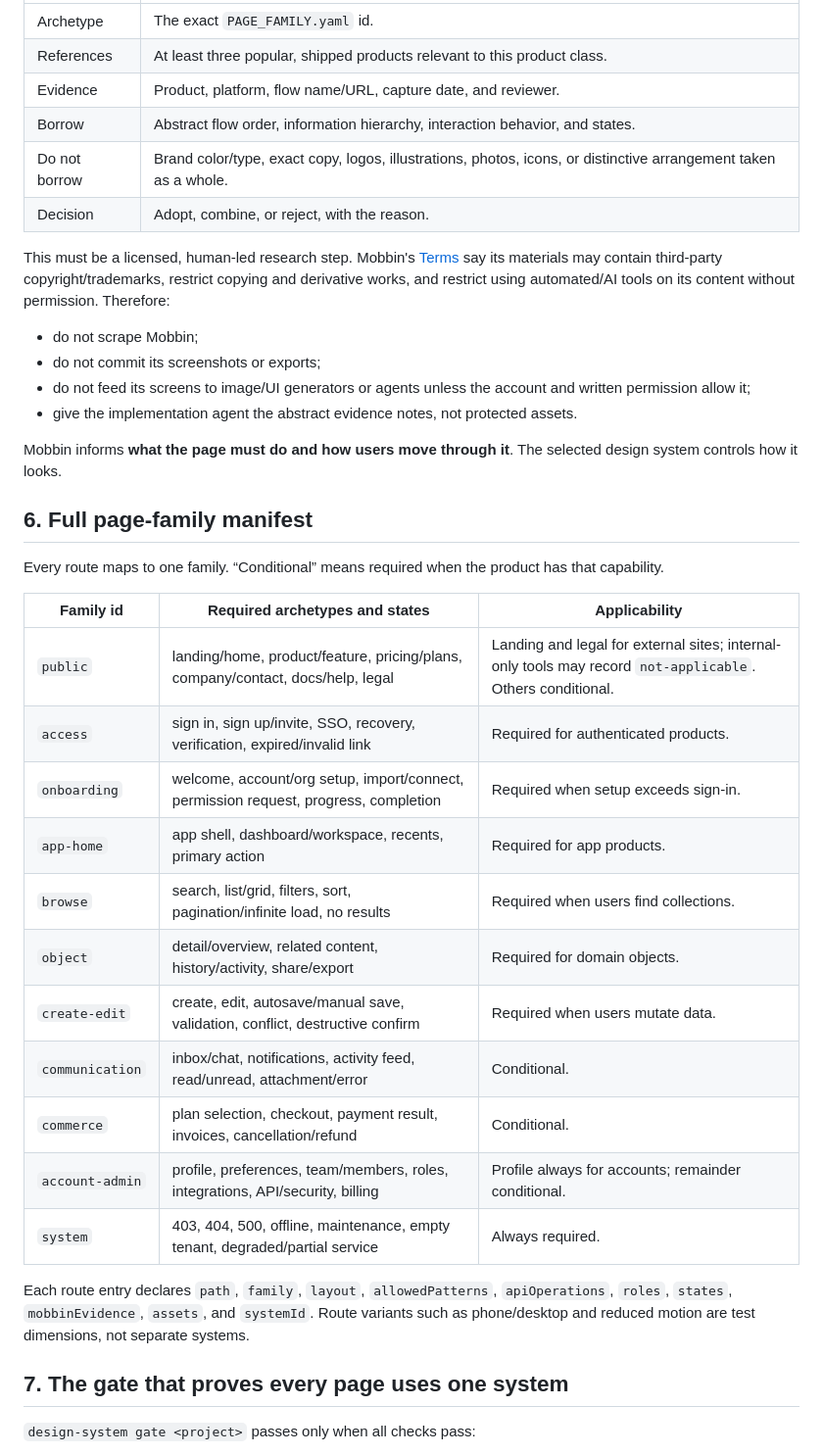
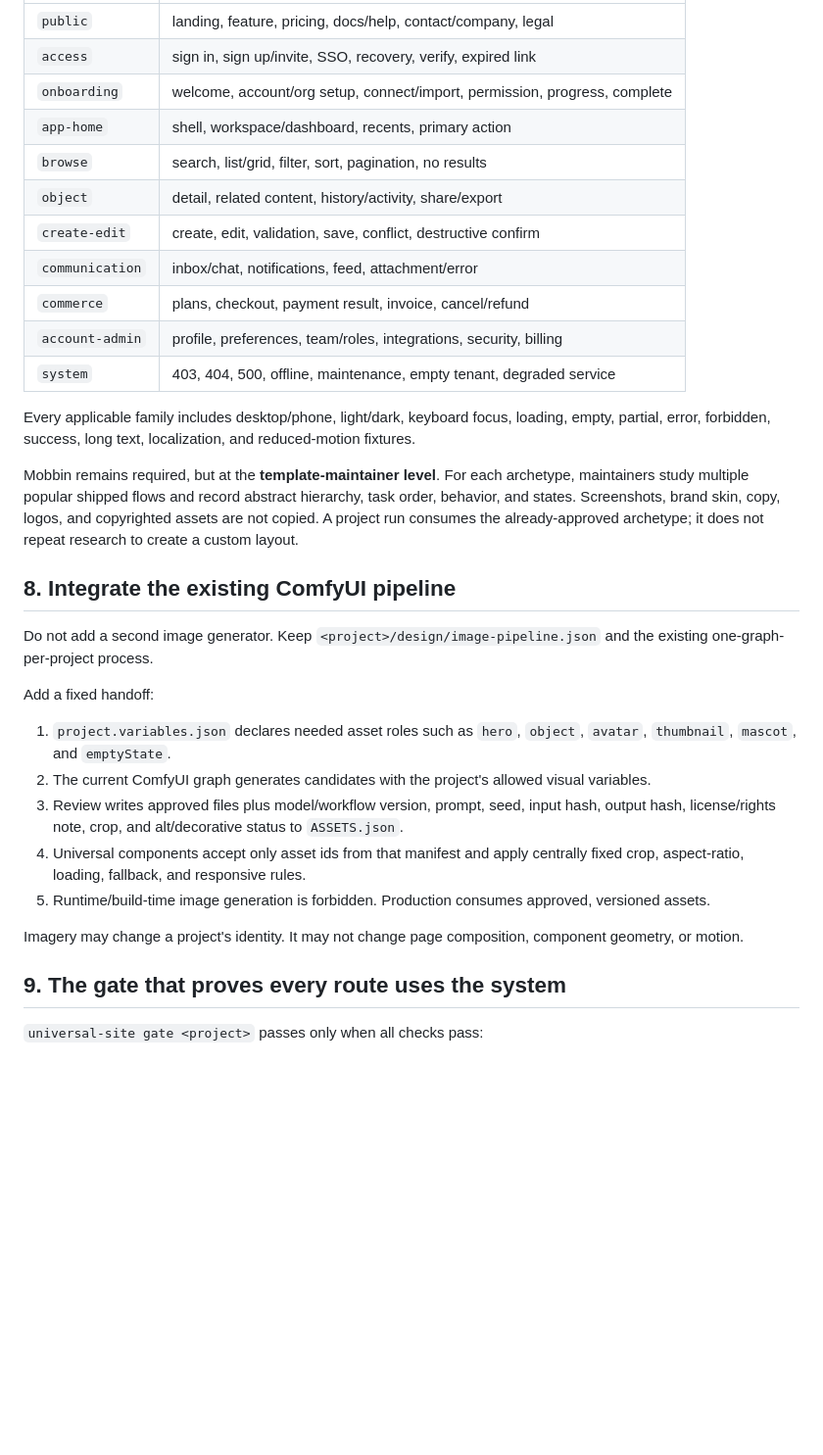
Before and after one commit to viji-real21/gembound, a Markdown page: docs/research/design-pipeline-benchmark.md, the part around one of its changes. Shown at 98% size. Rendered like a GitHub page; blank space fills up the shorter version.

```diff
--- a/docs/research/design-pipeline-benchmark.md
+++ b/docs/research/design-pipeline-benchmark.md
@@ -113,41 +157,35 @@ For each page archetype, `mobbin-evidence.md` must contain:
 |---|---|
-| Archetype | The exact `PAGE_FAMILY.yaml` id. |
-| References | At least three popular, shipped products relevant to this product class. |
-| Evidence | Product, platform, flow name/URL, capture date, and reviewer. |
-| Borrow | Abstract flow order, information hierarchy, interaction behavior, and states. |
-| Do not borrow | Brand color/type, exact copy, logos, illustrations, photos, icons, or distinctive arrangement taken as a whole. |
-| Decision | Adopt, combine, or reject, with the reason. |
+| `public` | landing, feature, pricing, docs/help, contact/company, legal |
+| `access` | sign in, sign up/invite, SSO, recovery, verify, expired link |
+| `onboarding` | welcome, account/org setup, connect/import, permission, progress, complete |
+| `app-home` | shell, workspace/dashboard, recents, primary action |
+| `browse` | search, list/grid, filter, sort, pagination, no results |
+| `object` | detail, related content, history/activity, share/export |
+| `create-edit` | create, edit, validation, save, conflict, destructive confirm |
+| `communication` | inbox/chat, notifications, feed, attachment/error |
+| `commerce` | plans, checkout, payment result, invoice, cancel/refund |
+| `account-admin` | profile, preferences, team/roles, integrations, security, billing |
+| `system` | 403, 404, 500, offline, maintenance, empty tenant, degraded service |
 
-This must be a licensed, human-led research step. Mobbin's [Terms](https://mobbin.com/terms) say its materials may contain third-party copyright/trademarks, restrict copying and derivative works, and restrict using automated/AI tools on its content without permission. Therefore:
+Every applicable family includes desktop/phone, light/dark, keyboard focus, loading, empty, partial, error, forbidden, success, long text, localization, and reduced-motion fixtures.
 
-- do not scrape Mobbin;
-- do not commit its screenshots or exports;
-- do not feed its screens to image/UI generators or agents unless the account and written permission allow it;
-- give the implementation agent the abstract evidence notes, not protected assets.
+Mobbin remains required, but at the **template-maintainer level**. For each archetype, maintainers study multiple popular shipped flows and record abstract hierarchy, task order, behavior, and states. Screenshots, brand skin, copy, logos, and copyrighted assets are not copied. A project run consumes the already-approved archetype; it does not repeat research to create a custom layout.
 
-Mobbin informs **what the page must do and how users move through it**. The selected design system controls how it looks.
+## 8. Integrate the existing ComfyUI pipeline
 
-## 6. Full page-family manifest
+Do not add a second image generator. Keep `<project>/design/image-pipeline.json` and the existing one-graph-per-project process.
 
-Every route maps to one family. “Conditional” means required when the product has that capability.
+Add a fixed handoff:
 
-| Family id | Required archetypes and states | Applicability |
-|---|---|---|
-| `public` | landing/home, product/feature, pricing/plans, company/contact, docs/help, legal | Landing and legal for external sites; internal-only tools may record `not-applicable`. Others conditional. |
-| `access` | sign in, sign up/invite, SSO, recovery, verification, expired/invalid link | Required for authenticated products. |
-| `onboarding` | welcome, account/org setup, import/connect, permission request, progress, completion | Required when setup exceeds sign-in. |
-| `app-home` | app shell, dashboard/workspace, recents, primary action | Required for app products. |
-| `browse` | search, list/grid, filters, sort, pagination/infinite load, no results | Required when users find collections. |
-| `object` | detail/overview, related content, history/activity, share/export | Required for domain objects. |
-| `create-edit` | create, edit, autosave/manual save, validation, conflict, destructive confirm | Required when users mutate data. |
-| `communication` | inbox/chat, notifications, activity feed, read/unread, attachment/error | Conditional. |
-| `commerce` | plan selection, checkout, payment result, invoices, cancellation/refund | Conditional. |
-| `account-admin` | profile, preferences, team/members, roles, integrations, API/security, billing | Profile always for accounts; remainder conditional. |
-| `system` | 403, 404, 500, offline, maintenance, empty tenant, degraded/partial service | Always required. |
+1. `project.variables.json` declares needed asset roles such as `hero`, `object`, `avatar`, `thumbnail`, `mascot`, and `emptyState`.
+2. The current ComfyUI graph generates candidates with the project's allowed visual variables.
+3. Review writes approved files plus model/workflow version, prompt, seed, input hash, output hash, license/rights note, crop, and alt/decorative status to `ASSETS.json`.
+4. Universal components accept only asset ids from that manifest and apply centrally fixed crop, aspect-ratio, loading, fallback, and responsive rules.
+5. Runtime/build-time image generation is forbidden. Production consumes approved, versioned assets.
 
-Each route entry declares `path`, `family`, `layout`, `allowedPatterns`, `apiOperations`, `roles`, `states`, `mobbinEvidence`, `assets`, and `systemId`. Route variants such as phone/desktop and reduced motion are test dimensions, not separate systems.
+Imagery may change a project's identity. It may not change page composition, component geometry, or motion.
 
-## 7. The gate that proves every page uses one system
+## 9. The gate that proves every route uses the system
 
-`design-system gate <project>` passes only when all checks pass:
+`universal-site gate <project>` passes only when all checks pass:
 
```
Also changed, not shown: other parts of docs/research/design-pipeline-benchmark.md (+154 -121 lines).
